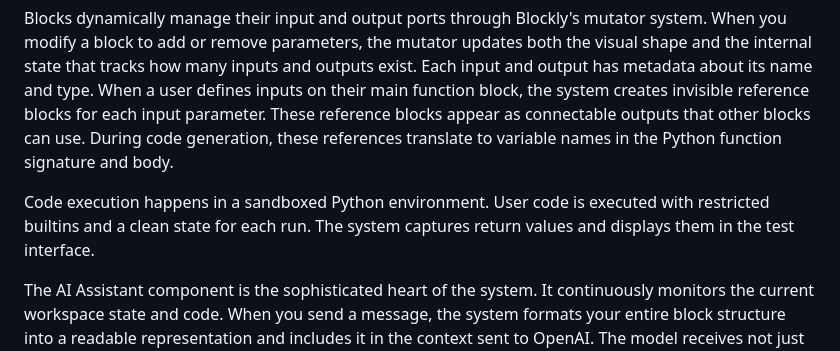
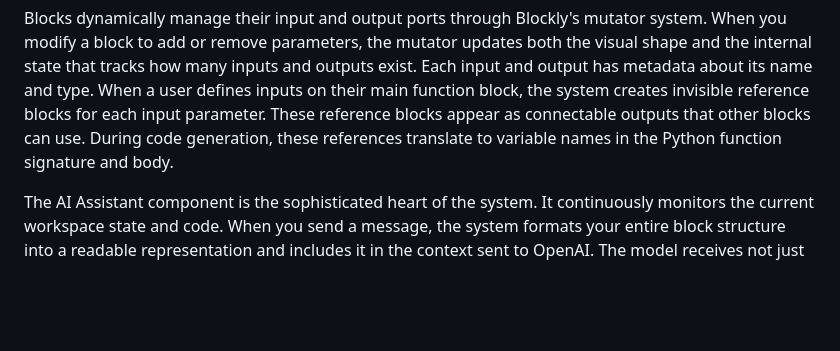
Before and after one commit to owenkaplinsky/MCP-Blockly, a Markdown page: README.md, the part around the change. Drawn GitHub-style; blank space fills up the shorter version.

```diff
--- a/README.md
+++ b/README.md
@@ -66,8 +66,6 @@ When you arrange blocks in the editor, change listeners trigger code generation.
 
 Blocks dynamically manage their input and output ports through Blockly's mutator system. When you modify a block to add or remove parameters, the mutator updates both the visual shape and the internal state that tracks how many inputs and outputs exist. Each input and output has metadata about its name and type. When a user defines inputs on their main function block, the system creates invisible reference blocks for each input parameter. These reference blocks appear as connectable outputs that other blocks can use. During code generation, these references translate to variable names in the Python function signature and body.
 
-Code execution happens in a sandboxed Python environment. User code is executed with restricted builtins and a clean state for each run. The system captures return values and displays them in the test interface.
-
 The AI Assistant component is the sophisticated heart of the system. It continuously monitors the current workspace state and code. When you send a message, the system formats your entire block structure into a readable representation and includes it in the context sent to OpenAI. The model receives not just your question but a complete understanding of what you've built. The system includes a detailed system prompt that explains MCP concepts, the block syntax, and what actions the model can perform.
 
 Based on the model's response, the system recognizes four special commands: run to execute your MCP with sample inputs, delete to remove a block by ID, create to add new blocks to your workspace, and deploy_to_huggingface to publish your tool as a live server. When the model issues these commands, they're executed immediately. For block modifications, the system uses Server-Sent Events to stream commands back to the frontend, which creates or deletes blocks in real time while you watch. This maintains real-time synchronization between the chat interface and the visual editor.
```
